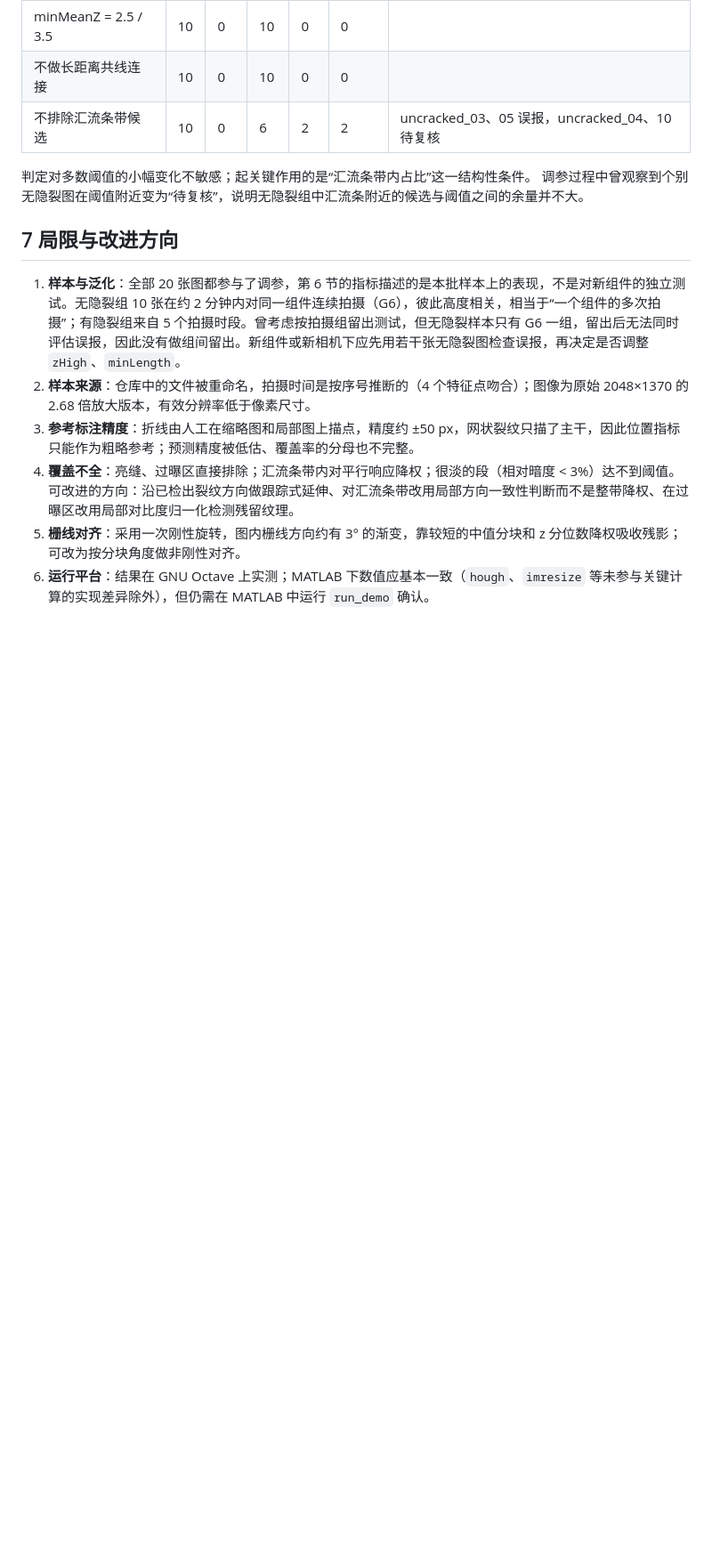
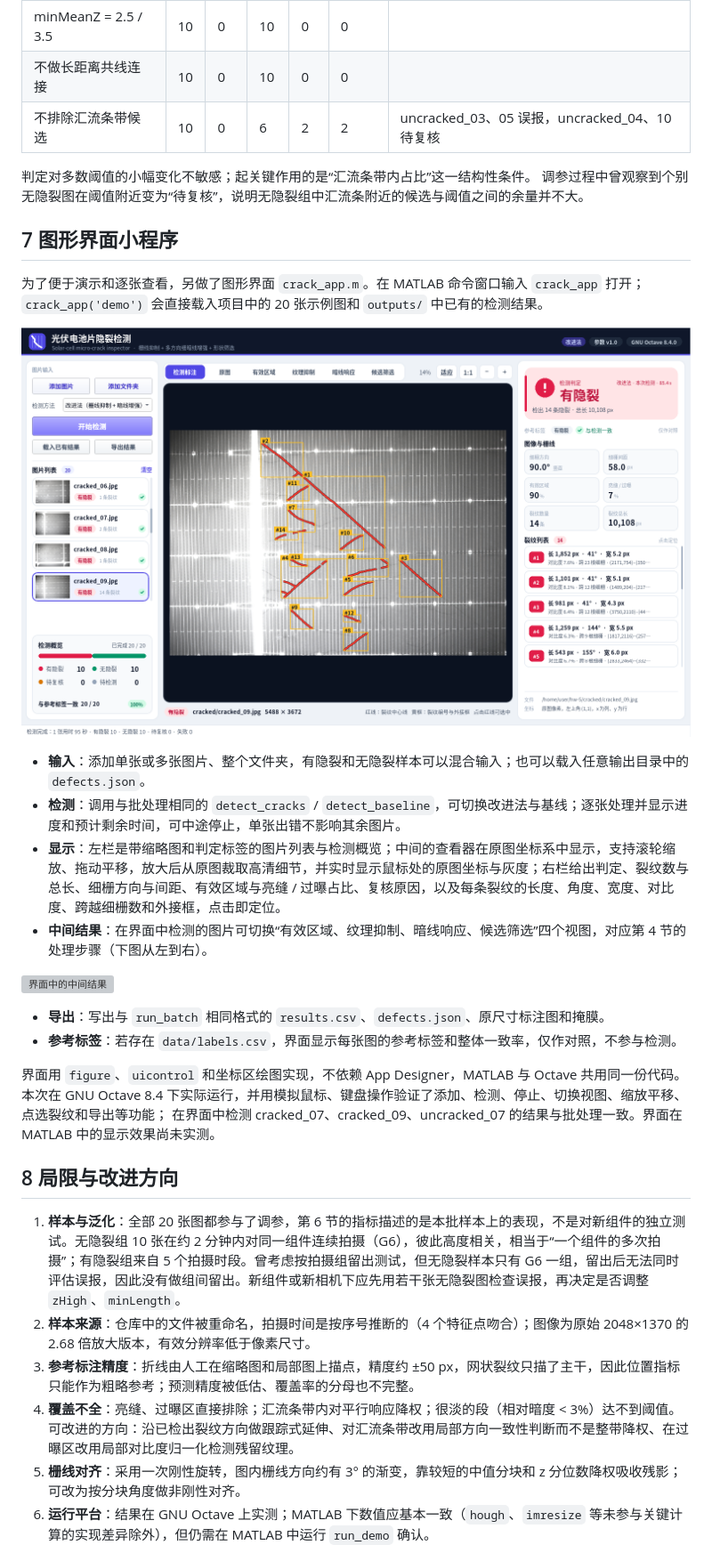
Before and after one commit to kongfanye/hw-5, a Markdown page: docs/设计报告.md, the part around one of its changes. Shown at 89% size. Drawn GitHub-style; pictures changed too: docs/images/app_main.png (added); blank space fills up the shorter version; grey boxes are pictures that could not be loaded.

```diff
--- a/docs/设计报告.md
+++ b/docs/设计报告.md
@@ -315,7 +315,28 @@ x 为列、y 为行，边界框 [x_min, y_min, x_max, y_max] 含两端。
 判定对多数阈值的小幅变化不敏感；起关键作用的是“汇流条带内占比”这一结构性条件。
 调参过程中曾观察到个别无隐裂图在阈值附近变为“待复核”，说明无隐裂组中汇流条附近的候选与阈值之间的余量并不大。
 
-## 7 局限与改进方向
+## 7 图形界面小程序
+
+为了便于演示和逐张查看，另做了图形界面 `crack_app.m`。在 MATLAB 命令窗口输入 `crack_app` 打开；
+`crack_app('demo')` 会直接载入项目中的 20 张示例图和 `outputs/` 中已有的检测结果。
+
+![crack_app 主界面（cracked_09，在界面中检测）](images/app_main.png)
+
+- **输入**：添加单张或多张图片、整个文件夹，有隐裂和无隐裂样本可以混合输入；也可以载入任意输出目录中的 `defects.json`。
+- **检测**：调用与批处理相同的 `detect_cracks` / `detect_baseline`，可切换改进法与基线；逐张处理并显示进度和预计剩余时间，可中途停止，单张出错不影响其余图片。
+- **显示**：左栏是带缩略图和判定标签的图片列表与检测概览；中间的查看器在原图坐标系中显示，支持滚轮缩放、拖动平移，放大后从原图裁取高清细节，并实时显示鼠标处的原图坐标与灰度；右栏给出判定、裂纹数与总长、细栅方向与间距、有效区域与亮缝 / 过曝占比、复核原因，以及每条裂纹的长度、角度、宽度、对比度、跨越细栅数和外接框，点击即定位。
+- **中间结果**：在界面中检测的图片可切换“有效区域、纹理抑制、暗线响应、候选筛选”四个视图，对应第 4 节的处理步骤（下图从左到右）。
+
+![界面中的中间结果](images/app_views.png)
+
+- **导出**：写出与 `run_batch` 相同格式的 `results.csv`、`defects.json`、原尺寸标注图和掩膜。
+- **参考标签**：若存在 `data/labels.csv`，界面显示每张图的参考标签和整体一致率，仅作对照，不参与检测。
+
+界面用 `figure`、`uicontrol` 和坐标区绘图实现，不依赖 App Designer，MATLAB 与 Octave 共用同一份代码。
+本次在 GNU Octave 8.4 下实际运行，并用模拟鼠标、键盘操作验证了添加、检测、停止、切换视图、缩放平移、点选裂纹和导出等功能；
+在界面中检测 cracked_07、cracked_09、uncracked_07 的结果与批处理一致。界面在 MATLAB 中的显示效果尚未实测。
+
+## 8 局限与改进方向
 
 1. **样本与泛化**：全部 20 张图都参与了调参，第 6 节的指标描述的是本批样本上的表现，不是对新组件的独立测试。无隐裂组 10 张在约 2 分钟内对同一组件连续拍摄（G6），彼此高度相关，相当于“一个组件的多次拍摄”；有隐裂组来自 5 个拍摄时段。曾考虑按拍摄组留出测试，但无隐裂样本只有 G6 一组，留出后无法同时评估误报，因此没有做组间留出。新组件或新相机下应先用若干张无隐裂图检查误报，再决定是否调整 `zHigh`、`minLength`。
 2. **样本来源**：仓库中的文件被重命名，拍摄时间是按序号推断的（4 个特征点吻合）；图像为原始 2048×1370 的 2.68 倍放大版本，有效分辨率低于像素尺寸。
```
Also changed, not shown: other parts of docs/设计报告.md (+3 -3 lines), README.md (+38 -0 lines), docs/images/app_uncracked.png (added), docs/images/app_welcome.png (added), docs/images/app_zoom.png (added), 13 other files.
